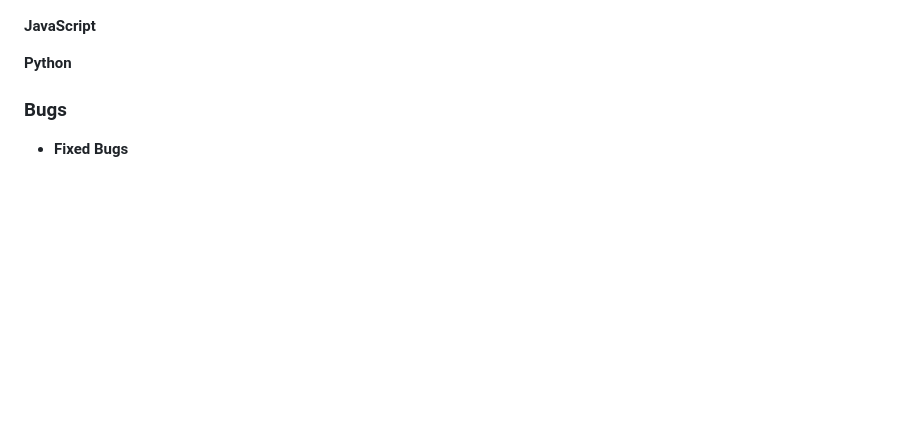
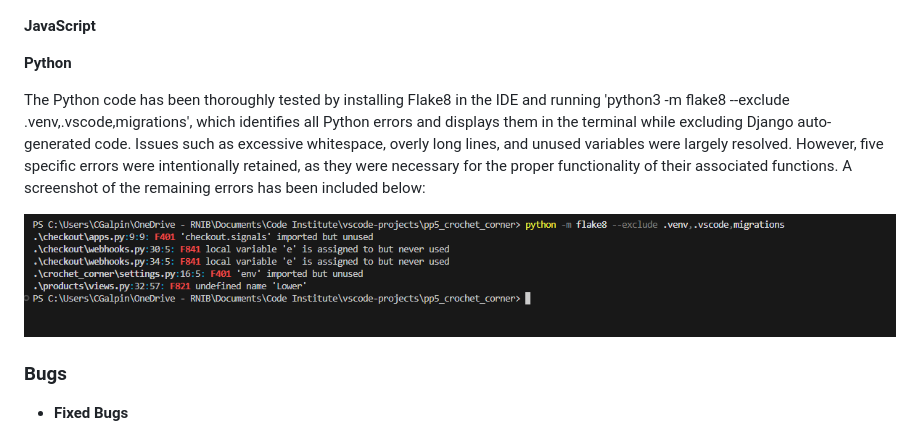
Before and after one commit to cgalpin92/pp5_crochet_corner, a Markdown page: TESTING.md, the part around the change. GitHub-like rendering; pictures changed too: media/python_erros.png (added); blank space fills up the shorter version.

Commit message:
docs: add Python validator testing to TESTING.md

```diff
--- a/TESTING.md
+++ b/TESTING.md
@@ -117,6 +117,11 @@ __JavaScript__
 
 __Python__
 
+The Python code has been thoroughly tested by installing Flake8 in the IDE and running 'python3 -m flake8 --exclude .venv,.vscode,migrations', which identifies all Python errors and displays them in the terminal while excluding Django auto-generated code. Issues such as excessive whitespace, overly long lines, and unused variables were largely resolved. However, five specific errors were intentionally retained, as they were necessary for the proper functionality of their associated functions. A screenshot of the remaining errors has been included below:
+
+![python errors](/media/python_erros.png)
+
+
 ### Bugs
 
   - __Fixed Bugs__
```
Also changed, not shown: 2 other files.
